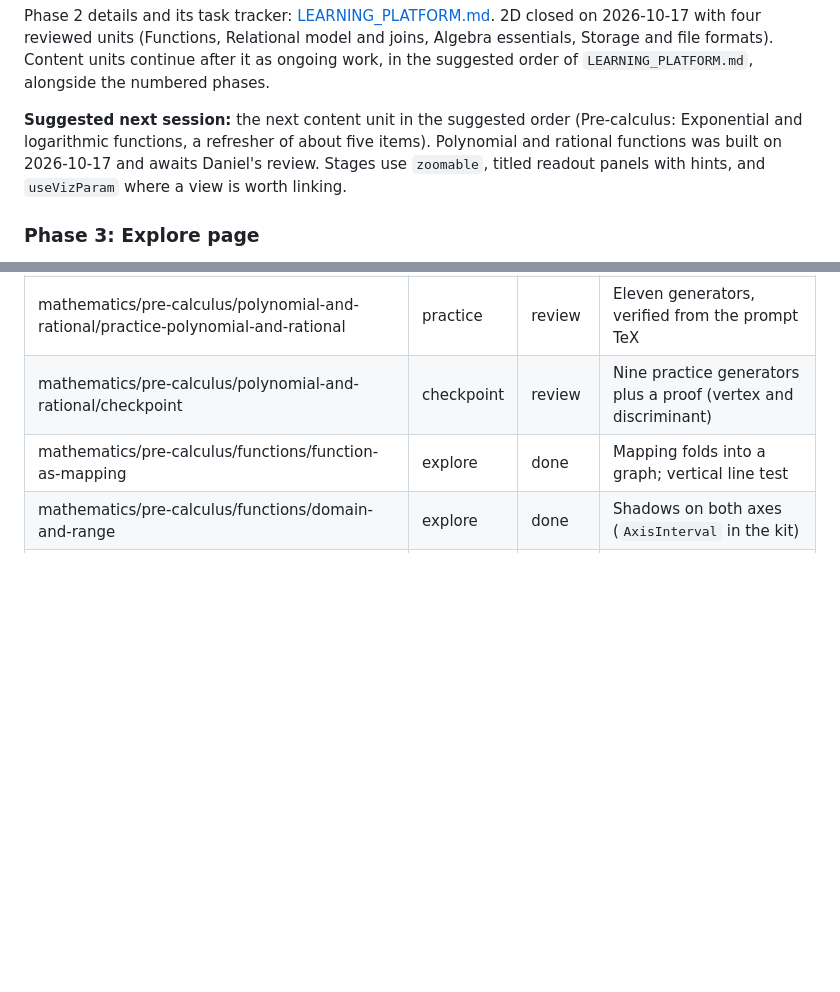
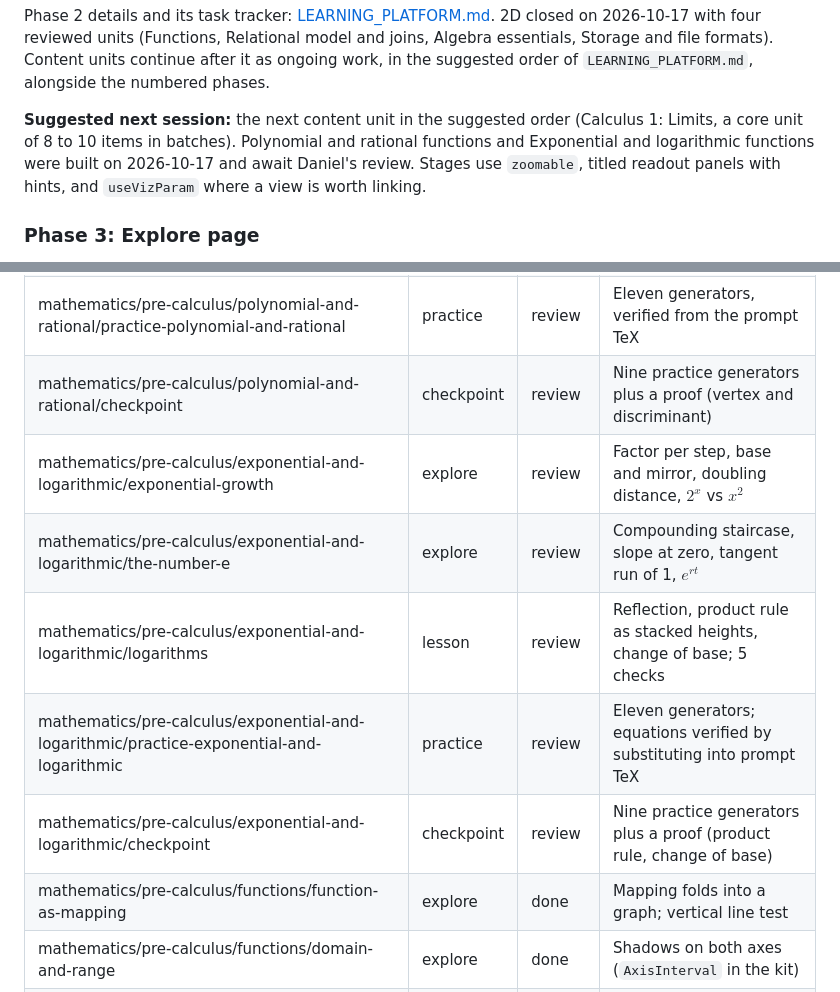
Before and after one commit to daniekans/lumen, a Markdown page: docs/ROADMAP.md, 2 parts joined by grey strips. GitHub-like rendering; blank space fills up the shorter version.

```diff
--- a/docs/ROADMAP.md
+++ b/docs/ROADMAP.md
@@ -34,9 +34,9 @@ Phase 2 details and its task tracker: [LEARNING_PLATFORM.md](LEARNING_PLATFORM.m
 Storage and file formats). Content units continue after it as ongoing work, in the suggested order
 of `LEARNING_PLATFORM.md`, alongside the numbered phases.
 
-**Suggested next session:** the next content unit in the suggested order (Pre-calculus: Exponential
-and logarithmic functions, a refresher of about five items). Polynomial and rational functions was
-built on 2026-10-17 and awaits Daniel's review. Stages use `zoomable`, titled readout panels with
+**Suggested next session:** the next content unit in the suggested order (Calculus 1: Limits, a
+core unit of 8 to 10 items in batches). Polynomial and rational functions and Exponential and
+logarithmic functions were built on 2026-10-17 and await Daniel's review. Stages use `zoomable`, titled readout panels with
 hints, and `useVizParam` where a view is worth linking.
 
 ### Phase 3: Explore page
@@ -227,6 +227,11 @@ Items in the content tree, by path under `src/content`. The full curriculum plan
 | mathematics/pre-calculus/polynomial-and-rational/rational-functions                                | explore    | review | Vertical, horizontal and slant asymptotes; a whole graph read          |
 | mathematics/pre-calculus/polynomial-and-rational/practice-polynomial-and-rational                  | practice   | review | Eleven generators, verified from the prompt TeX                        |
 | mathematics/pre-calculus/polynomial-and-rational/checkpoint                                        | checkpoint | review | Nine practice generators plus a proof (vertex and discriminant)        |
+| mathematics/pre-calculus/exponential-and-logarithmic/exponential-growth                            | explore    | review | Factor per step, base and mirror, doubling distance, $2^x$ vs $x^2$    |
+| mathematics/pre-calculus/exponential-and-logarithmic/the-number-e                                  | explore    | review | Compounding staircase, slope at zero, tangent run of 1, $e^{rt}$       |
+| mathematics/pre-calculus/exponential-and-logarithmic/logarithms                                    | lesson     | review | Reflection, product rule as stacked heights, change of base; 5 checks  |
+| mathematics/pre-calculus/exponential-and-logarithmic/practice-exponential-and-logarithmic          | practice   | review | Eleven generators; equations verified by substituting into prompt TeX  |
+| mathematics/pre-calculus/exponential-and-logarithmic/checkpoint                                    | checkpoint | review | Nine practice generators plus a proof (product rule, change of base)   |
 | mathematics/pre-calculus/functions/function-as-mapping                                             | explore    | done   | Mapping folds into a graph; vertical line test                         |
 | mathematics/pre-calculus/functions/domain-and-range                                                | explore    | done   | Shadows on both axes (`AxisInterval` in the kit)                       |
 | mathematics/pre-calculus/functions/reading-graphs                                                  | lesson     | done   | Four checks on one cubic                                               |
```
Also changed, not shown: docs/LEARNING_PLATFORM.md (+27 -1 lines).
